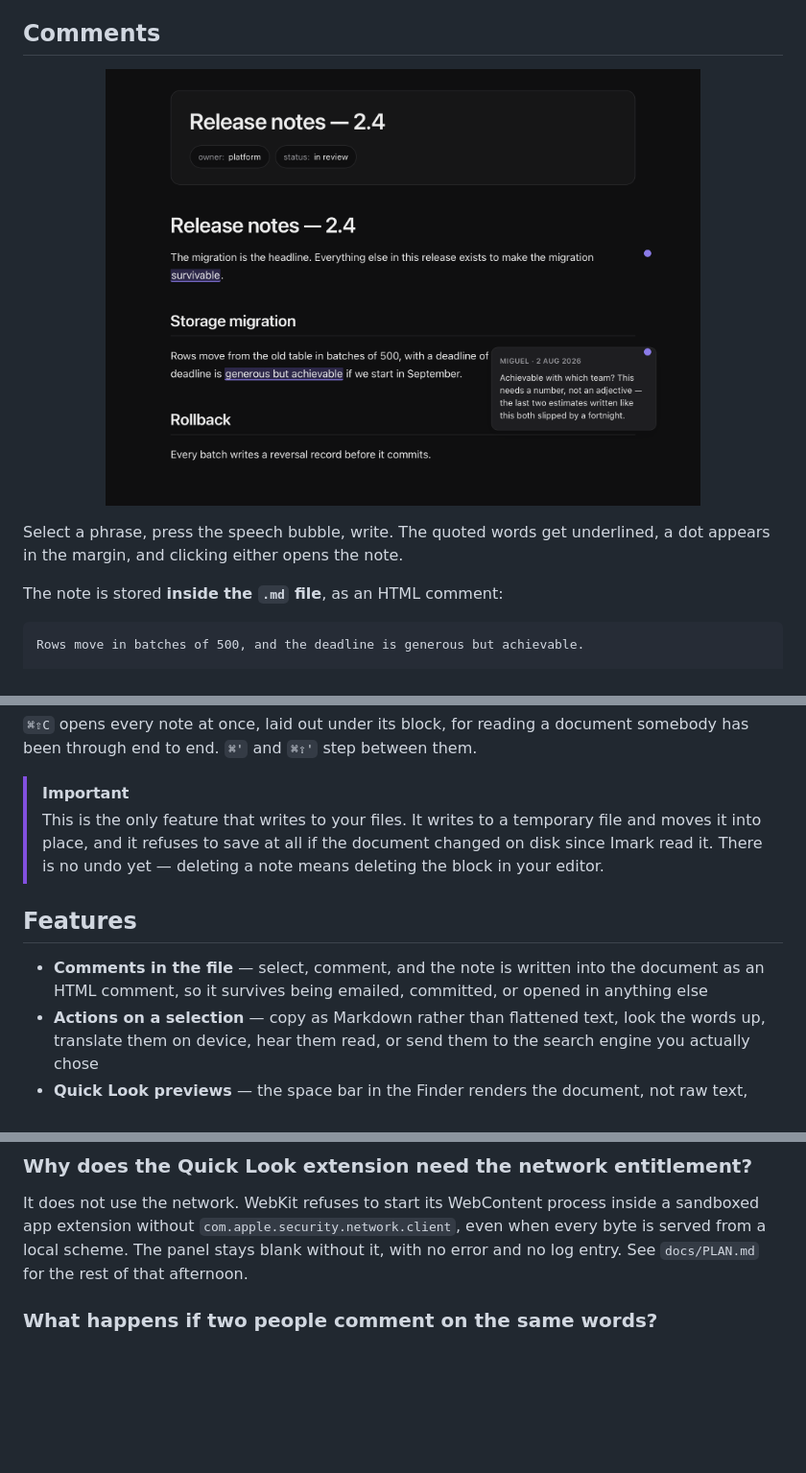
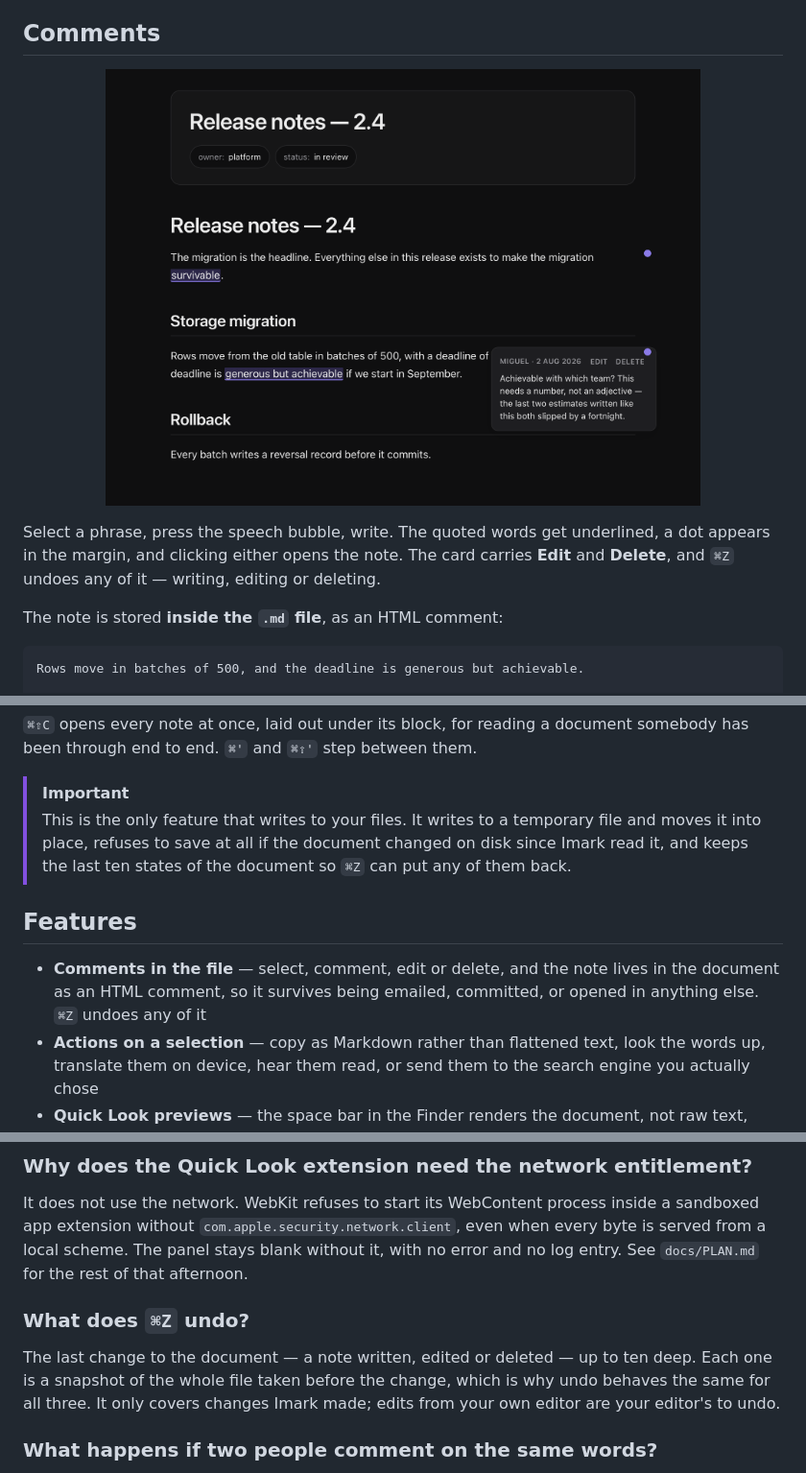
Before and after one commit to migsilva89/imark, a Markdown page: README.md, 3 parts joined by grey strips. Shown: that part at 96% size. Drawn GitHub-style; pictures changed too: .github/assets/imark-comments.png; blank space fills up the shorter version.

```diff
--- a/README.md
+++ b/README.md
@@ -53,7 +53,8 @@ to be different jobs.
 </p>
 
 Select a phrase, press the speech bubble, write. The quoted words get underlined,
-a dot appears in the margin, and clicking either opens the note.
+a dot appears in the margin, and clicking either opens the note. The card carries
+**Edit** and **Delete**, and `⌘Z` undoes any of it — writing, editing or deleting.
 
 The note is stored **inside the `.md` file**, as an HTML comment:
 
@@ -87,13 +88,13 @@ somebody has been through end to end. `⌘'` and `⌘⇧'` step between them.
 
 > [!IMPORTANT]
 > This is the only feature that writes to your files. It writes to a temporary
-> file and moves it into place, and it refuses to save at all if the document
-> changed on disk since Imark read it. There is no undo yet — deleting a note
-> means deleting the block in your editor.
+> file and moves it into place, refuses to save at all if the document changed
+> on disk since Imark read it, and keeps the last ten states of the document so
+> `⌘Z` can put any of them back.
 
 ## Features
 
-- **Comments in the file** — select, comment, and the note is written into the document as an HTML comment, so it survives being emailed, committed, or opened in anything else
+- **Comments in the file** — select, comment, edit or delete, and the note lives in the document as an HTML comment, so it survives being emailed, committed, or opened in anything else. `⌘Z` undoes any of it
 - **Actions on a selection** — copy as Markdown rather than flattened text, look the words up, translate them on device, hear them read, or send them to the search engine you actually chose
 - **Quick Look previews** — the space bar in the Finder renders the document, not raw text, using the same engine as the app
 - **Live reload** — saving in your editor updates the view in under 300ms, keeping your scroll position, and it survives the delete-and-rename that editors call an atomic save
@@ -154,6 +155,13 @@ Launch it with no document open and click **Make Imark the default for .md**, or
 ### Why does the Quick Look extension need the network entitlement?
 
 It does not use the network. WebKit refuses to start its WebContent process inside a sandboxed app extension without `com.apple.security.network.client`, even when every byte is served from a local scheme. The panel stays blank without it, with no error and no log entry. See `docs/PLAN.md` for the rest of that afternoon.
+
+### What does `⌘Z` undo?
+
+The last change to the document — a note written, edited or deleted — up to ten
+deep. Each one is a snapshot of the whole file taken before the change, which is
+why undo behaves the same for all three. It only covers changes Imark made; edits
+from your own editor are your editor's to undo.
 
 ### What happens if two people comment on the same words?
 
```
Also changed, not shown: other parts of README.md (+1 -1 lines), 8 other files.
